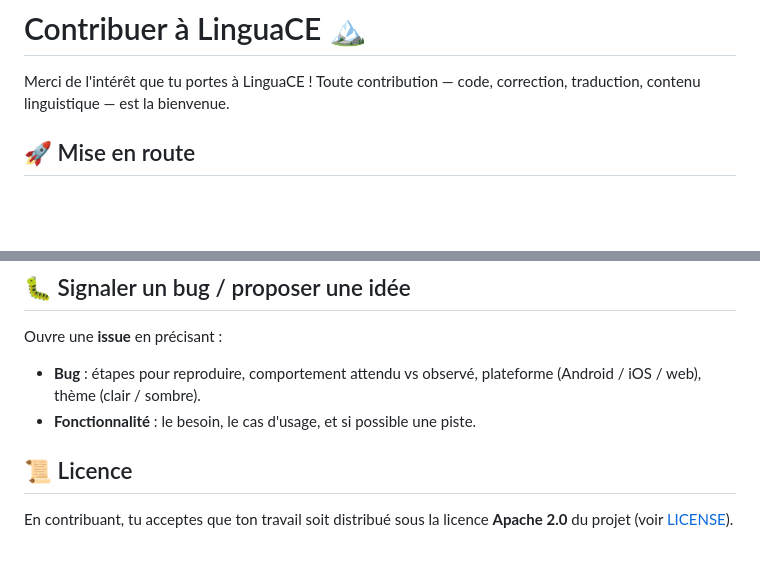
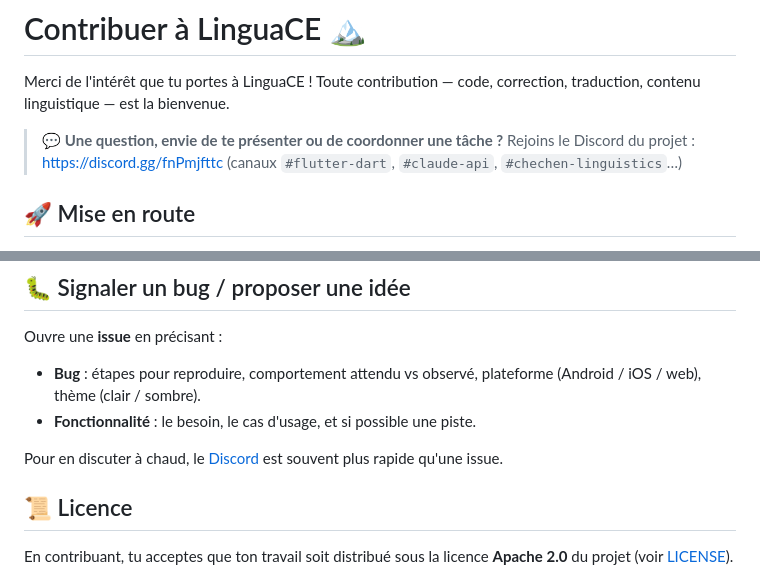
Before and after one commit to DorianMuzi/LinguaCE, a Markdown page: CONTRIBUTING.md, 2 parts joined by grey strips. GitHub-like rendering; blank space fills up the shorter version.

Commit message:
docs: lien Discord dans le CONTRIBUTING
Pointeur vers la communauté en tête du guide + dans la section issues
(jusqu'ici le Discord n'était que dans le README).

Co-Authored-By: Claude Opus 4.8 <noreply@anthropic.com>

```diff
--- a/CONTRIBUTING.md
+++ b/CONTRIBUTING.md
@@ -2,6 +2,10 @@
 
 Merci de l'intérêt que tu portes à LinguaCE ! Toute contribution — code,
 correction, traduction, contenu linguistique — est la bienvenue.
+
+> 💬 **Une question, envie de te présenter ou de coordonner une tâche ?**
+> Rejoins le Discord du projet : <https://discord.gg/fnPmjfttc>
+> (canaux `#flutter-dart`, `#claude-api`, `#chechen-linguistics`…)
 
 ## 🚀 Mise en route
 
@@ -81,6 +85,9 @@ Ouvre une **issue** en précisant :
   plateforme (Android / iOS / web), thème (clair / sombre).
 - **Fonctionnalité** : le besoin, le cas d'usage, et si possible une piste.
 
+Pour en discuter à chaud, le [Discord](https://discord.gg/fnPmjfttc) est souvent
+plus rapide qu'une issue.
+
 ## 📜 Licence
 
 En contribuant, tu acceptes que ton travail soit distribué sous la licence
```
